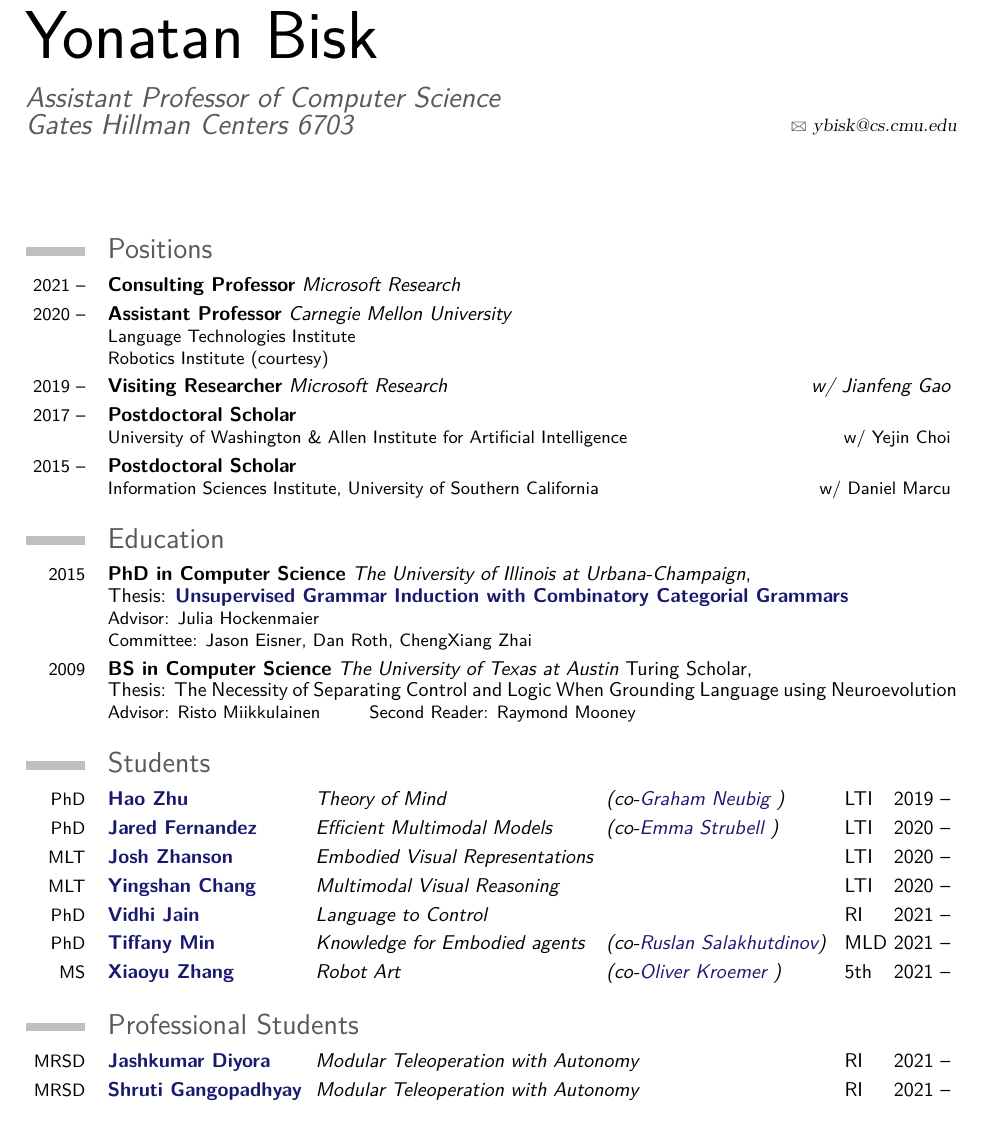
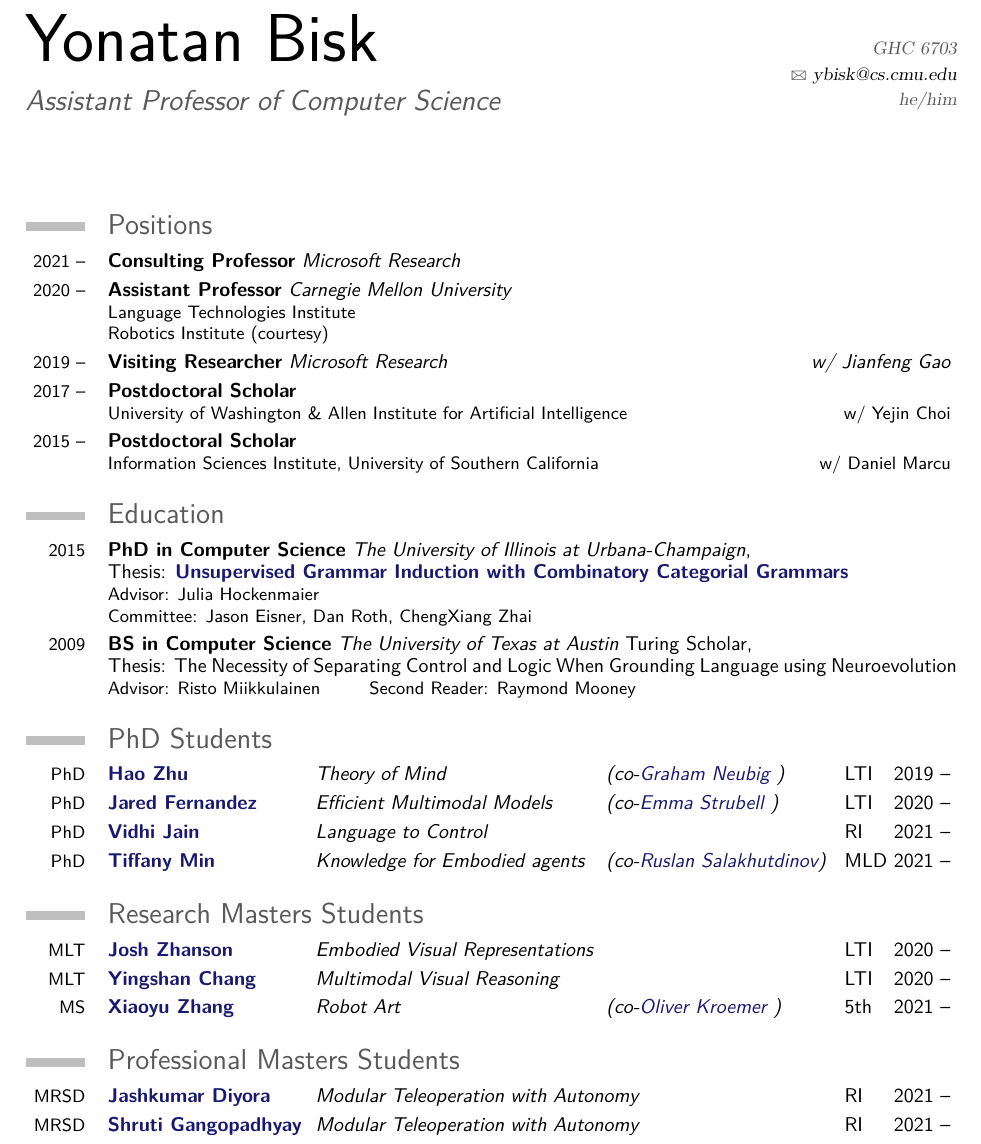
Before and after one commit to ybisk/ybisk.github.io, a LaTeX CV (generation_code/CV_template.tex): part of page 1 of 4, cut so that both start at the same text. Compiled offline with pdfLaTeX.

Commit message:
still making required changes

```diff
--- a/generation_code/CV_template.tex
+++ b/generation_code/CV_template.tex
@@ -21,8 +23,10 @@
 % personal data
 \firstname{Yonatan}
 \familyname{Bisk}
-\title{Assistant Professor of Computer Science\\ Gates Hillman Centers 6703} % optional, remove the line if not wanted
+\title{Assistant Professor of Computer Science} % optional, remove the line if not wanted
+\address{ }{GHC 6703}
 \email{ybisk@cs.cmu.edu}                        % optional, remove the line if not wanted
+\extrainfo{he/him}                        % optional, remove the line if not wanted
 
 \newcommand{\acro}[1]{\parbox{4em}{#1}}
 \newcommand{\YB}{\underline{Yonatan Bisk}}
@@ -46,16 +50,18 @@
 
 
 
-\section{Students}
+\section{PhD Students}
 \cventry{PhD}{\NW{\href{http://www.zhuhao.me           }{Hao Zhu        }}}{\NA{Theory of Mind                 } (co-\href{http://www.phontron.com/                               }{Graham Neubig       })}{\DW{LTI} 2019 --}{}{}
 \cventry{PhD}{\NW{\href{https://www.jaredfern.com/     }{Jared Fernandez}}}{\NA{Efficient Multimodal Models    } (co-\href{http://strubell.github.io/                             }{Emma Strubell       })}{\DW{LTI} 2020 --}{}{}
+\cventry{PhD}{\NW{\href{http://vidhijain.github.io/    }{Vidhi Jain     }}}{\NA{Language to Control            }                                                                                          }{\DW{RI}  2021 --}{}{}
+\cventry{PhD}{\NW{\href{http://soyeonm.github.io/      }{Tiffany Min    }}}{\NA{Knowledge for Embodied agents  } (co-\href{https://www.cs.cmu.edu/~rsalakhu/                      }{Ruslan Salakhutdinov})}{\DW{MLD} 2021 --}{}{}
+
+\section{Research Masters Students}
 \cventry{MLT}{\NW{\href{http://jzhanson.com/           }{Josh Zhanson   }}}{\NA{Embodied Visual Representations}                                                                                          }{\DW{LTI} 2020 --}{}{}
 \cventry{MLT}{\NW{\href{https://zdxdsw.github.io/      }{Yingshan Chang }}}{\NA{Multimodal Visual Reasoning    }                                                                                          }{\DW{LTI} 2020 --}{}{}
-\cventry{PhD}{\NW{\href{http://vidhijain.github.io/    }{Vidhi Jain     }}}{\NA{Language to Control            }                                                                                          }{\DW{RI}  2021 --}{}{}
-\cventry{PhD}{\NW{\href{http://soyeonm.github.io/      }{Tiffany Min    }}}{\NA{Knowledge for Embodied agents  } (co-\href{https://www.cs.cmu.edu/~rsalakhu/                      }{Ruslan Salakhutdinov})}{\DW{MLD} 2021 --}{}{}
 \cventry{ MS}{\NW{\href{https://erinzhang1998.github.io}{Xiaoyu Zhang   }}}{\NA{Robot Art                      } (co-\href{https://www.ri.cmu.edu/ri-faculty/oliver-kroemer/      }{Oliver Kroemer      })}{\DW{5th} 2021 --}{}{}
 
-\section{Professional Students}
+\section{Professional Masters Students}
 \cventry{MRSD}{\NW{\href{https://www.linkedin.com/in/jashdiyora/}{Jashkumar Diyora}}}{Modular Teleoperation with Autonomy            }{\DW{RI} 2021 --}{}{}
 \cventry{MRSD}{\NW{\href{https://www.linkedin.com/in/shruti-gangopadhyay/}{Shruti Gangopadhyay}}}{Modular Teleoperation with Autonomy}{\DW{RI} 2021 --}{}{}
 \cventry{MRSD}{\NW{\href{https://www.linkedin.com/in/jigarkumar-patel/}{Jigar Patel}}}{Modular Teleoperation with Autonomy           }{\DW{RI} 2021 --}{}{}
```
Also changed, not shown: CV.pdf, generation_code/CV_template.tex (2 more changed lines), 1 other file.
